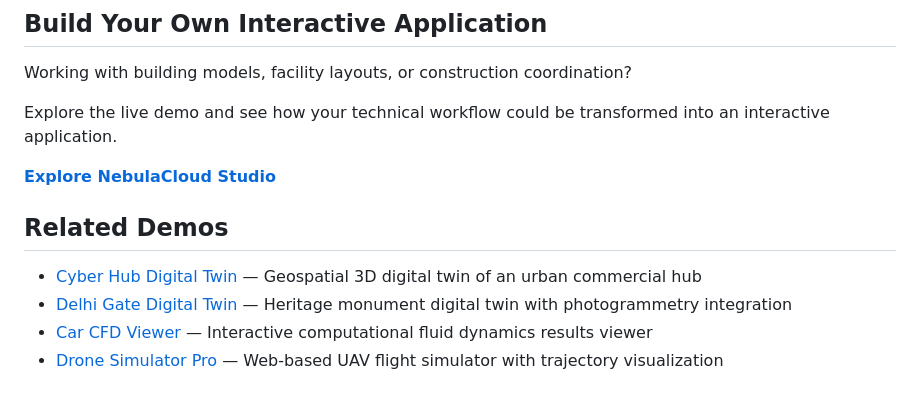
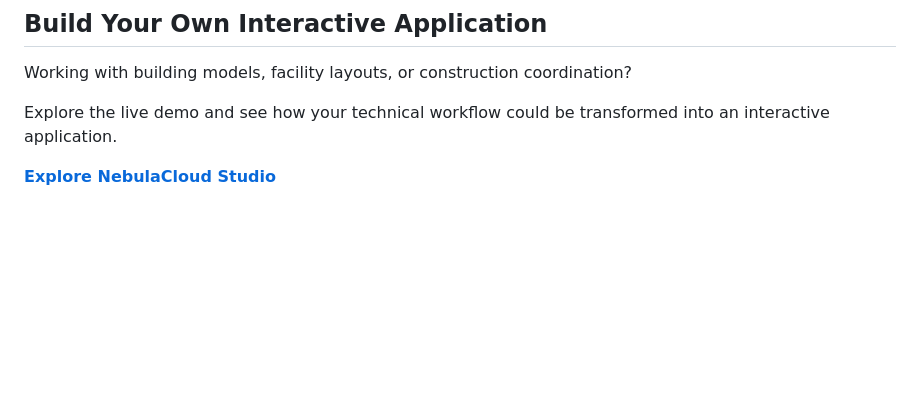
Before and after one commit to studio-public-demos/factory-bim, a Markdown page: README.md, the part around the change. GitHub-like rendering; blank space fills up the shorter version.

Commit message:
Remove Related Demos section from README

```diff
--- a/README.md
+++ b/README.md
@@ -123,10 +123,3 @@ Working with building models, facility layouts, or construction coordination?
 Explore the live demo and see how your technical workflow could be transformed into an interactive application.
 
 **[Explore NebulaCloud Studio](https://nebulacloud.studio)**
-
-## Related Demos
-
-- [Cyber Hub Digital Twin](https://github.com/studio-public-demos/cyber-hub-digital-twin) — Geospatial 3D digital twin of an urban commercial hub
-- [Delhi Gate Digital Twin](https://github.com/studio-public-demos/delhi-gate-digital-twin) — Heritage monument digital twin with photogrammetry integration
-- [Car CFD Viewer](https://github.com/studio-public-demos/car-cfd-viewer) — Interactive computational fluid dynamics results viewer
-- [Drone Simulator Pro](https://github.com/studio-public-demos/drone-simulator-pro) — Web-based UAV flight simulator with trajectory visualization
```
